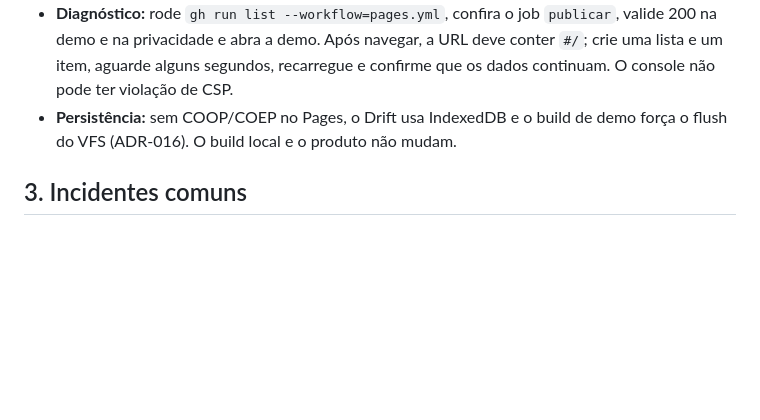
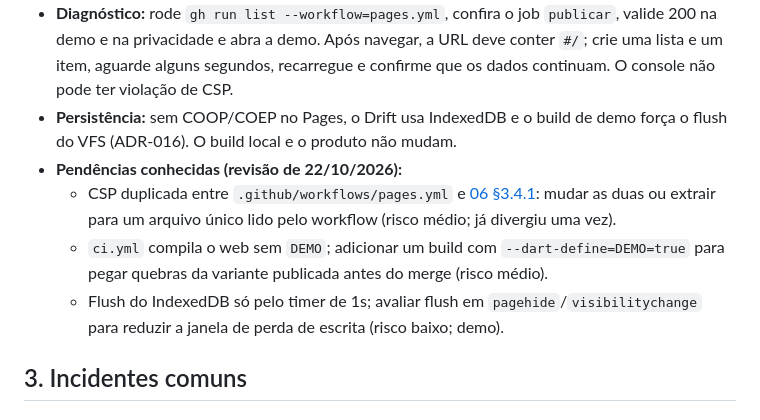
Before and after one commit to oliverlucasfer/listacompras, a Markdown page: docs/09-runbook-operacoes.md, the part around the change. Drawn GitHub-style; blank space fills up the shorter version.

Commit message:
docs(demo): registra pendencias conhecidas da vitrine (ADR-016)

```diff
--- a/docs/09-runbook-operacoes.md
+++ b/docs/09-runbook-operacoes.md
@@ -147,6 +147,10 @@ O **widget de tela inicial** (RF-38) mostra a última lista + nº de pendentes e
 - **Build:** Flutter 3.44.5 + `flutter build web --release --base-href /listacompras/ --dart-define=DEMO=true --no-web-resources-cdn`; o workflow monta `_deploy` com `site/` + `build/web/` e injeta a CSP em `<meta>` no `index.html`.
 - **Diagnóstico:** rode `gh run list --workflow=pages.yml`, confira o job `publicar`, valide 200 na demo e na privacidade e abra a demo. Após navegar, a URL deve conter `#/`; crie uma lista e um item, aguarde alguns segundos, recarregue e confirme que os dados continuam. O console não pode ter violação de CSP.
 - **Persistência:** sem COOP/COEP no Pages, o Drift usa IndexedDB e o build de demo força o flush do VFS (ADR-016). O build local e o produto não mudam.
+- **Pendências conhecidas (revisão de 22/10/2026):**
+  - CSP duplicada entre `.github/workflows/pages.yml` e [06 §3.4.1](06-mvp-entregas.md): mudar as duas ou extrair para um arquivo único lido pelo workflow (risco médio; já divergiu uma vez).
+  - `ci.yml` compila o web sem `DEMO`; adicionar um build com `--dart-define=DEMO=true` para pegar quebras da variante publicada antes do merge (risco médio).
+  - Flush do IndexedDB só pelo timer de 1s; avaliar flush em `pagehide`/`visibilitychange` para reduzir a janela de perda de escrita (risco baixo; demo).
 
 ## 3. Incidentes comuns
 
```
